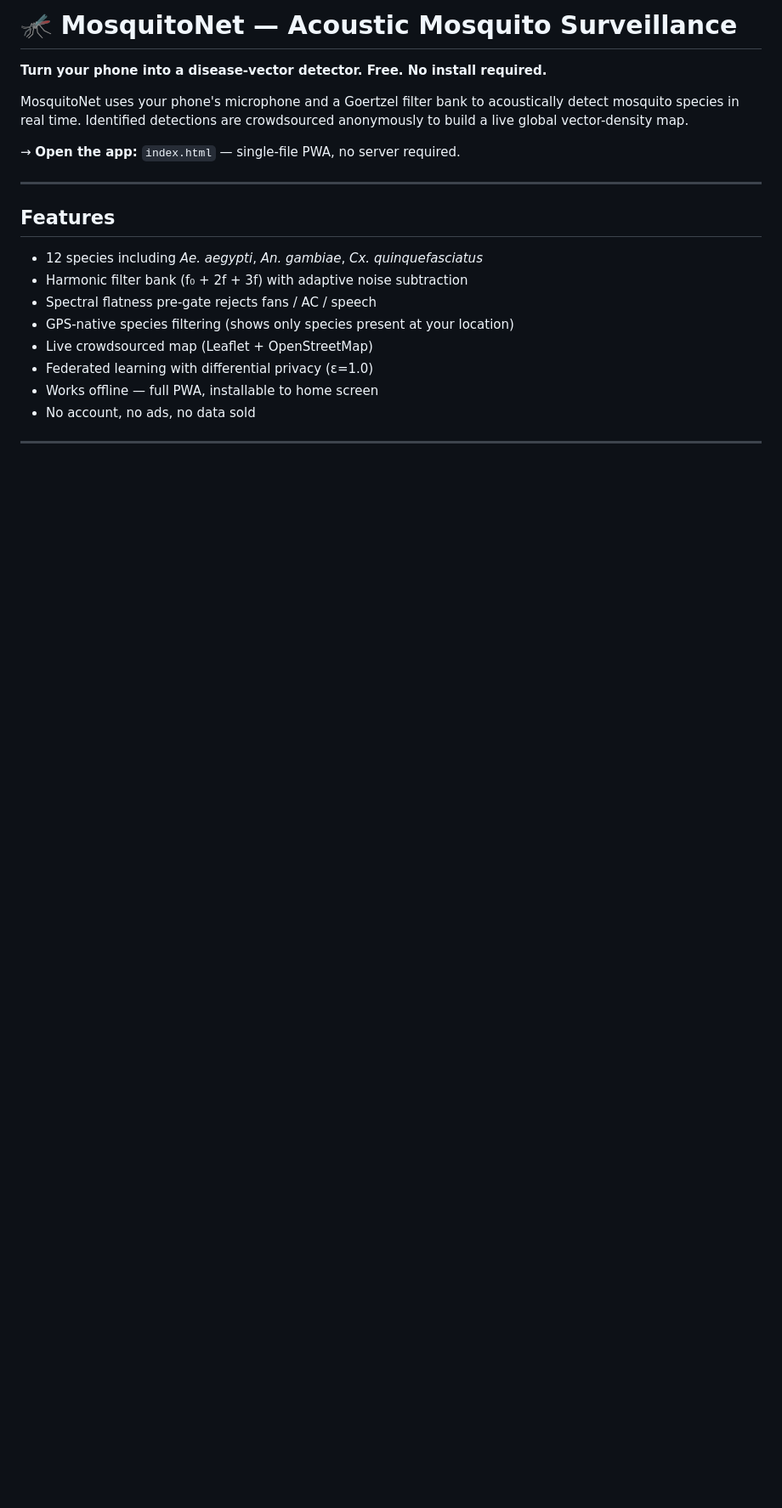
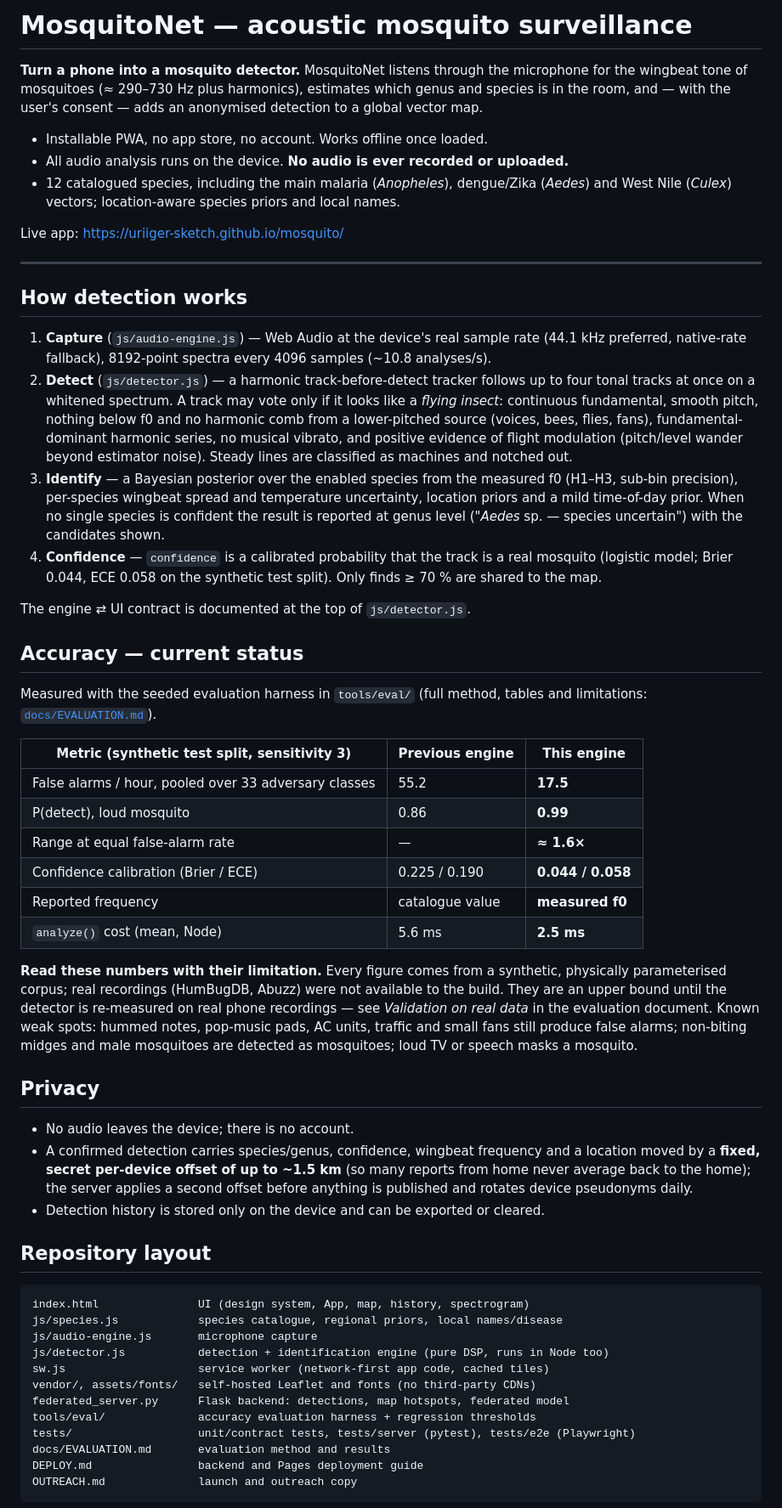
Before and after one commit to uriiger-sketch/mosquito, a Markdown page: README.md, the part around one of its changes. Shown at 85% size. GitHub-like rendering; blank space fills up the shorter version.

````diff
--- a/README.md
+++ b/README.md
@@ -1,22 +1,89 @@
-# 🦟 MosquitoNet — Acoustic Mosquito Surveillance
+# MosquitoNet — acoustic mosquito surveillance
 
-**Turn your phone into a disease-vector detector. Free. No install required.**
+**Turn a phone into a mosquito detector.** MosquitoNet listens through the
+microphone for the wingbeat tone of mosquitoes (≈ 290–730 Hz plus harmonics),
+estimates which genus and species is in the room, and — with the user's
+consent — adds an anonymised detection to a global vector map.
 
-MosquitoNet uses your phone's microphone and a Goertzel filter bank to acoustically detect mosquito species in real time. Identified detections are crowdsourced anonymously to build a live global vector-density map.
+- Installable PWA, no app store, no account. Works offline once loaded.
+- All audio analysis runs on the device. **No audio is ever recorded or uploaded.**
+- 12 catalogued species, including the main malaria (*Anopheles*), dengue/Zika
+  (*Aedes*) and West Nile (*Culex*) vectors; location-aware species priors and
+  local names.
 
-→ **Open the app:** `index.html` — single-file PWA, no server required.
+Live app: https://uriiger-sketch.github.io/mosquito/
 
 ---
 
-## Features
+## How detection works
 
-- 12 species including *Ae. aegypti*, *An. gambiae*, *Cx. quinquefasciatus*
-- Harmonic filter bank (f₀ + 2f + 3f) with adaptive noise subtraction
-- Spectral flatness pre-gate rejects fans / AC / speech
-- GPS-native species filtering (shows only species present at your location)
-- Live crowdsourced map (Leaflet + OpenStreetMap)
-- Federated learning with differential privacy (ε=1.0)
-- Works offline — full PWA, installable to home screen
-- No account, no ads, no data sold
+1. **Capture** (`js/audio-engine.js`) — Web Audio at the device's real sample
+   rate (44.1 kHz preferred, native-rate fallback), 8192-point spectra every
+   4096 samples (~10.8 analyses/s).
+2. **Detect** (`js/detector.js`) — a harmonic track-before-detect tracker
+   follows up to four tonal tracks at once on a whitened spectrum. A track may
+   vote only if it looks like a *flying insect*: continuous fundamental, smooth
+   pitch, nothing below f0 and no harmonic comb from a lower-pitched source
+   (voices, bees, flies, fans), fundamental-dominant harmonic series, no musical
+   vibrato, and positive evidence of flight modulation (pitch/level wander
+   beyond estimator noise). Steady lines are classified as machines and
+   notched out.
+3. **Identify** — a Bayesian posterior over the enabled species from the
+   measured f0 (H1–H3, sub-bin precision), per-species wingbeat spread and
+   temperature uncertainty, location priors and a mild time-of-day prior.
+   When no single species is confident the result is reported at genus level
+   ("*Aedes* sp. — species uncertain") with the candidates shown.
+4. **Confidence** — `confidence` is a calibrated probability that the track
+   is a real mosquito (logistic model; Brier 0.044, ECE 0.058 on the
+   synthetic test split). Only finds ≥ 70 % are shared to the map.
 
----
+The engine ⇄ UI contract is documented at the top of `js/detector.js`.
+
+## Accuracy — current status
+
+Measured with the seeded evaluation harness in `tools/eval/` (full method,
+tables and limitations: [`docs/EVALUATION.md`](docs/EVALUATION.md)).
+
+| Metric (synthetic test split, sensitivity 3) | Previous engine | This engine |
+|---|---|---|
+| False alarms / hour, pooled over 33 adversary classes | 55.2 | **17.5** |
+| P(detect), loud mosquito | 0.86 | **0.99** |
+| Range at equal false-alarm rate | — | **≈ 1.6×** |
+| Confidence calibration (Brier / ECE) | 0.225 / 0.190 | **0.044 / 0.058** |
+| Reported frequency | catalogue value | **measured f0** |
+| `analyze()` cost (mean, Node) | 5.6 ms | **2.5 ms** |
+
+**Read these numbers with their limitation.** Every figure comes from a
+synthetic, physically parameterised corpus; real recordings (HumBugDB, Abuzz)
+were not available to the build. They are an upper bound until the detector is
+re-measured on real phone recordings — see *Validation on real data* in the
+evaluation document. Known weak spots: hummed notes, pop-music pads, AC units,
+traffic and small fans still produce false alarms; non-biting midges and male
+mosquitoes are detected as mosquitoes; loud TV or speech masks a mosquito.
+
+## Privacy
+
+- No audio leaves the device; there is no account.
+- A confirmed detection carries species/genus, confidence, wingbeat frequency
+  and a location moved by a **fixed, secret per-device offset of up to ~1.5 km**
+  (so many reports from home never average back to the home); the server applies
+  a second offset before anything is published and rotates device pseudonyms daily.
+- Detection history is stored only on the device and can be exported or cleared.
+
+## Repository layout
+
+```
+index.html               UI (design system, App, map, history, spectrogram)
+js/species.js            species catalogue, regional priors, local names/disease
+js/audio-engine.js       microphone capture
+js/detector.js           detection + identification engine (pure DSP, runs in Node too)
+sw.js                    service worker (network-first app code, cached tiles)
+vendor/, assets/fonts/   self-hosted Leaflet and fonts (no third-party CDNs)
+federated_server.py      Flask backend: detections, map hotspots, federated model
+tools/eval/              accuracy evaluation harness + regression thresholds
+tests/                   unit/contract tests, tests/server (pytest), tests/e2e (Playwright)
+docs/EVALUATION.md       evaluation method and results
+DEPLOY.md                backend and Pages deployment guide
+OUTREACH.md              launch and outreach copy
+```
+
````
Also changed, not shown: other parts of README.md (+19 -140 lines).
